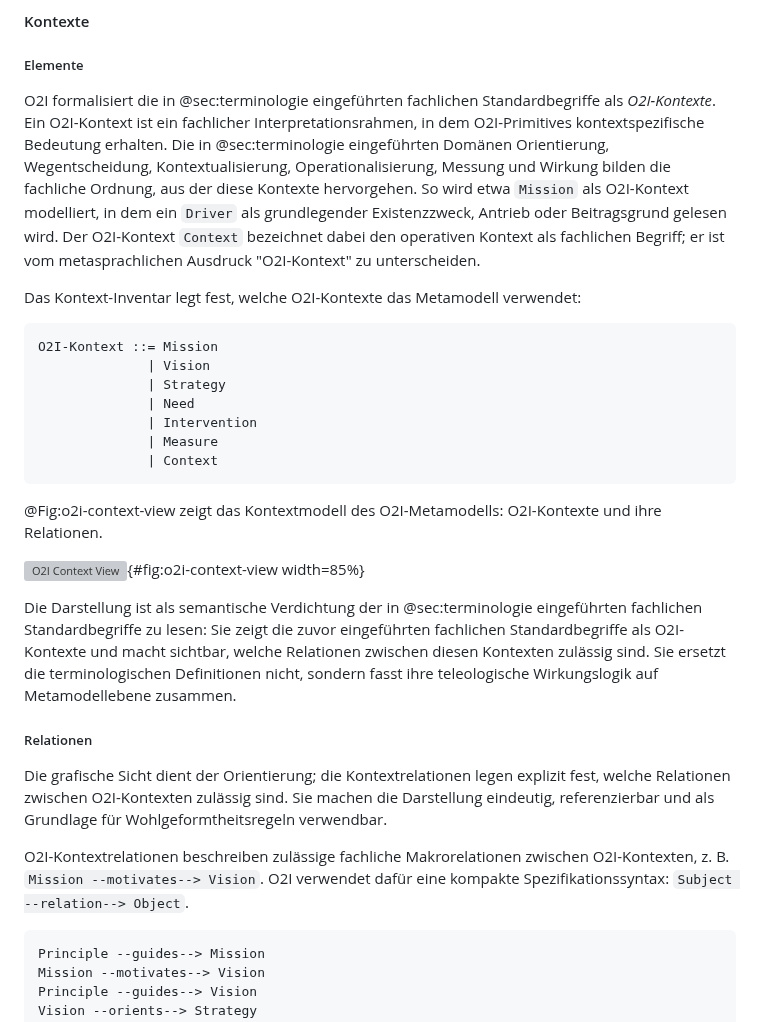
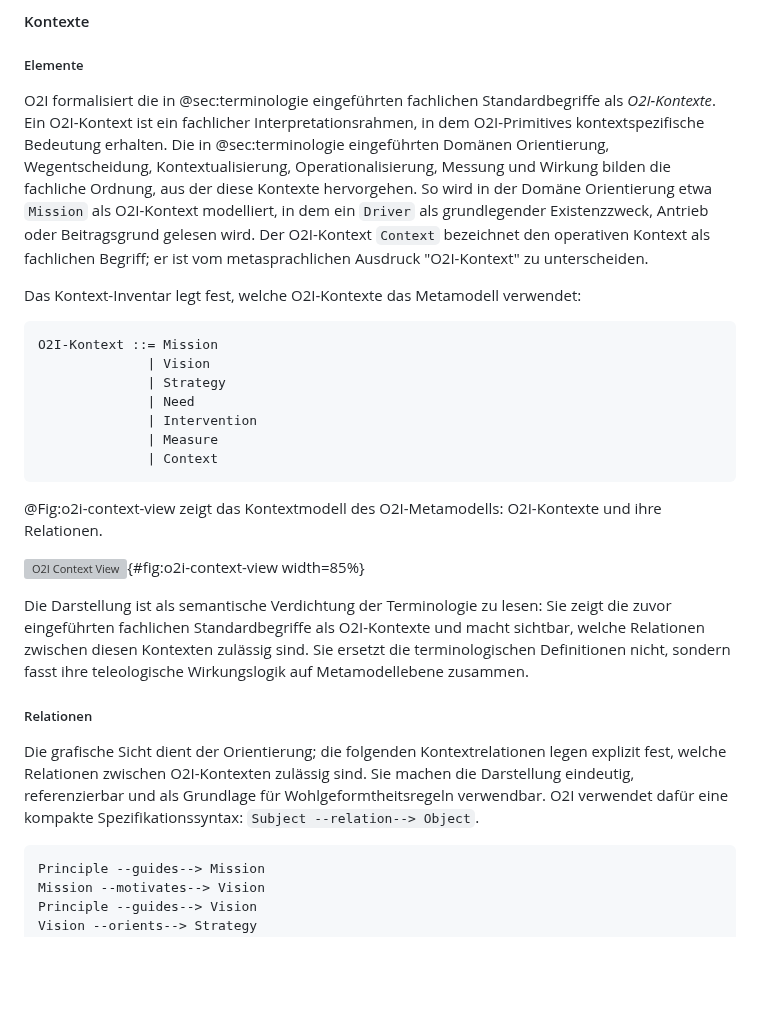
Before and after one commit to normenmueller/o2i, a Markdown page: o2i.md, the part around one of its changes. Rendered like a GitHub page; blank space fills up the shorter version; grey boxes are pictures that could not be loaded.

````diff
--- a/o2i.md
+++ b/o2i.md
@@ -327,7 +327,7 @@ Die O2I-Semantik wird im Folgenden in vier Perspektiven entfaltet: Zuerst werden
 
 ##### Elemente
 
-O2I formalisiert die in @sec:terminologie eingeführten fachlichen Standardbegriffe als *O2I-Kontexte*. Ein O2I-Kontext ist ein fachlicher Interpretationsrahmen, in dem O2I-Primitives kontextspezifische Bedeutung erhalten. Die in @sec:terminologie eingeführten Domänen Orientierung, Wegentscheidung, Kontextualisierung, Operationalisierung, Messung und Wirkung bilden die fachliche Ordnung, aus der diese Kontexte hervorgehen. So wird etwa `Mission` als O2I-Kontext modelliert, in dem ein `Driver` als grundlegender Existenzzweck, Antrieb oder Beitragsgrund gelesen wird. Der O2I-Kontext `Context` bezeichnet dabei den operativen Kontext als fachlichen Begriff; er ist vom metasprachlichen Ausdruck "O2I-Kontext" zu unterscheiden.<!-- ED: approved -->
+O2I formalisiert die in @sec:terminologie eingeführten fachlichen Standardbegriffe als *O2I-Kontexte*. Ein O2I-Kontext ist ein fachlicher Interpretationsrahmen, in dem O2I-Primitives kontextspezifische Bedeutung erhalten. Die in @sec:terminologie eingeführten Domänen Orientierung, Wegentscheidung, Kontextualisierung, Operationalisierung, Messung und Wirkung bilden die fachliche Ordnung, aus der diese Kontexte hervorgehen. So wird in der Domäne Orientierung etwa `Mission` als O2I-Kontext modelliert, in dem ein `Driver` als grundlegender Existenzzweck, Antrieb oder Beitragsgrund gelesen wird. Der O2I-Kontext `Context` bezeichnet den operativen Kontext als fachlichen Begriff; er ist vom metasprachlichen Ausdruck "O2I-Kontext" zu unterscheiden.<!-- ED: approved -->
 
 Das Kontext-Inventar legt fest, welche O2I-Kontexte das Metamodell verwendet:
 
@@ -345,13 +345,11 @@ O2I-Kontext ::= Mission
 
 ![O2I Context View](<img/O2I Context.png>){#fig:o2i-context-view width=85%}
 
-Die Darstellung ist als semantische Verdichtung der in @sec:terminologie eingeführten fachlichen Standardbegriffe zu lesen: Sie zeigt die zuvor eingeführten fachlichen Standardbegriffe als O2I-Kontexte und macht sichtbar, welche Relationen zwischen diesen Kontexten zulässig sind. Sie ersetzt die terminologischen Definitionen nicht, sondern fasst ihre teleologische Wirkungslogik auf Metamodellebene zusammen.<!-- ED: approved -->
+Die Darstellung ist als semantische Verdichtung der Terminologie zu lesen: Sie zeigt die zuvor eingeführten fachlichen Standardbegriffe als O2I-Kontexte und macht sichtbar, welche Relationen zwischen diesen Kontexten zulässig sind. Sie ersetzt die terminologischen Definitionen nicht, sondern fasst ihre teleologische Wirkungslogik auf Metamodellebene zusammen.<!-- ED: approved -->
 
 ##### Relationen
 
-Die grafische Sicht dient der Orientierung; die Kontextrelationen legen explizit fest, welche Relationen zwischen O2I-Kontexten zulässig sind. Sie machen die Darstellung eindeutig, referenzierbar und als Grundlage für Wohlgeformtheitsregeln verwendbar.<!-- ED: approved -->
-
-O2I-Kontextrelationen beschreiben zulässige fachliche Makrorelationen zwischen O2I-Kontexten, z. B. `Mission --motivates--> Vision`. O2I verwendet dafür eine kompakte Spezifikationssyntax: `Subject --relation--> Object`.
+Die grafische Sicht dient der Orientierung; die folgenden Kontextrelationen legen explizit fest, welche Relationen zwischen O2I-Kontexten zulässig sind. Sie machen die Darstellung eindeutig, referenzierbar und als Grundlage für Wohlgeformtheitsregeln verwendbar. O2I verwendet dafür eine kompakte Spezifikationssyntax: `Subject --relation--> Object`.<!-- ED: approved -->
 
 ```text
 Principle --guides--> Mission
````
Also changed, not shown: other parts of o2i.md (+10 -9 lines).
